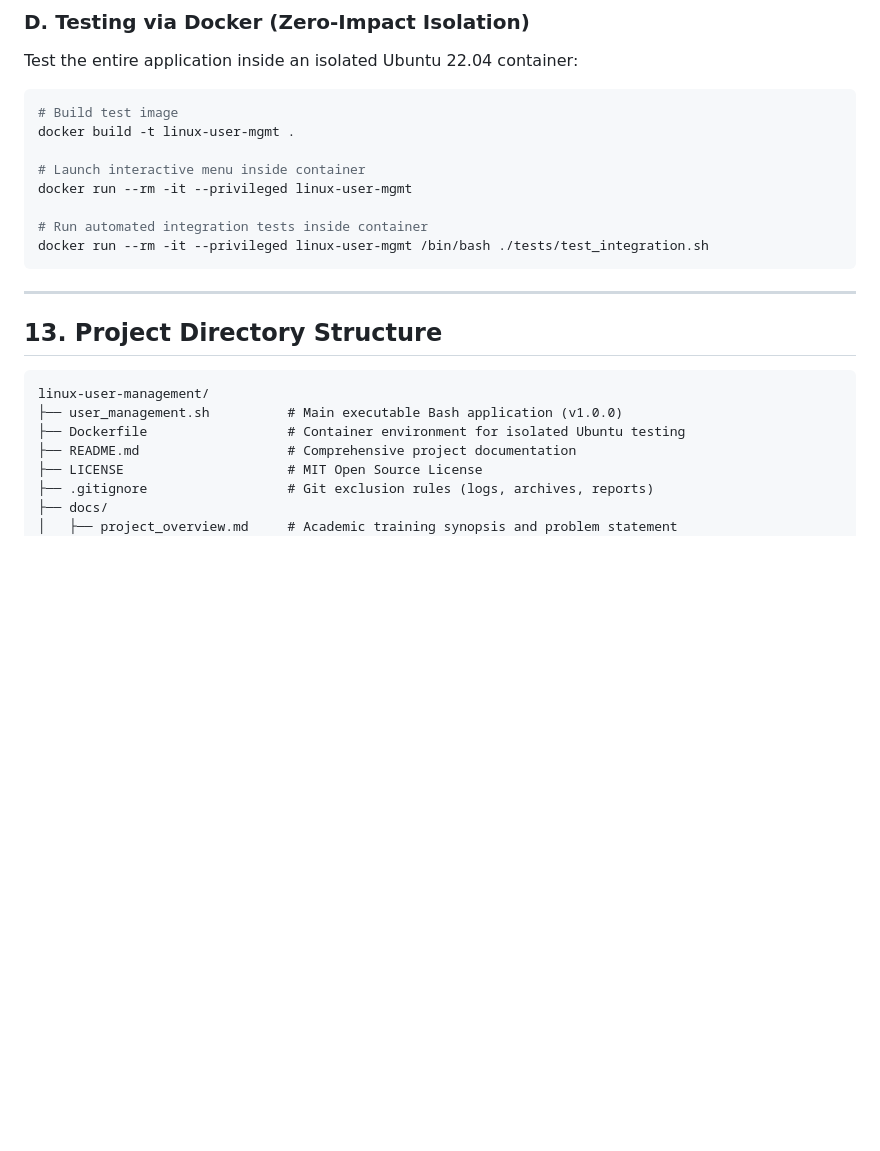
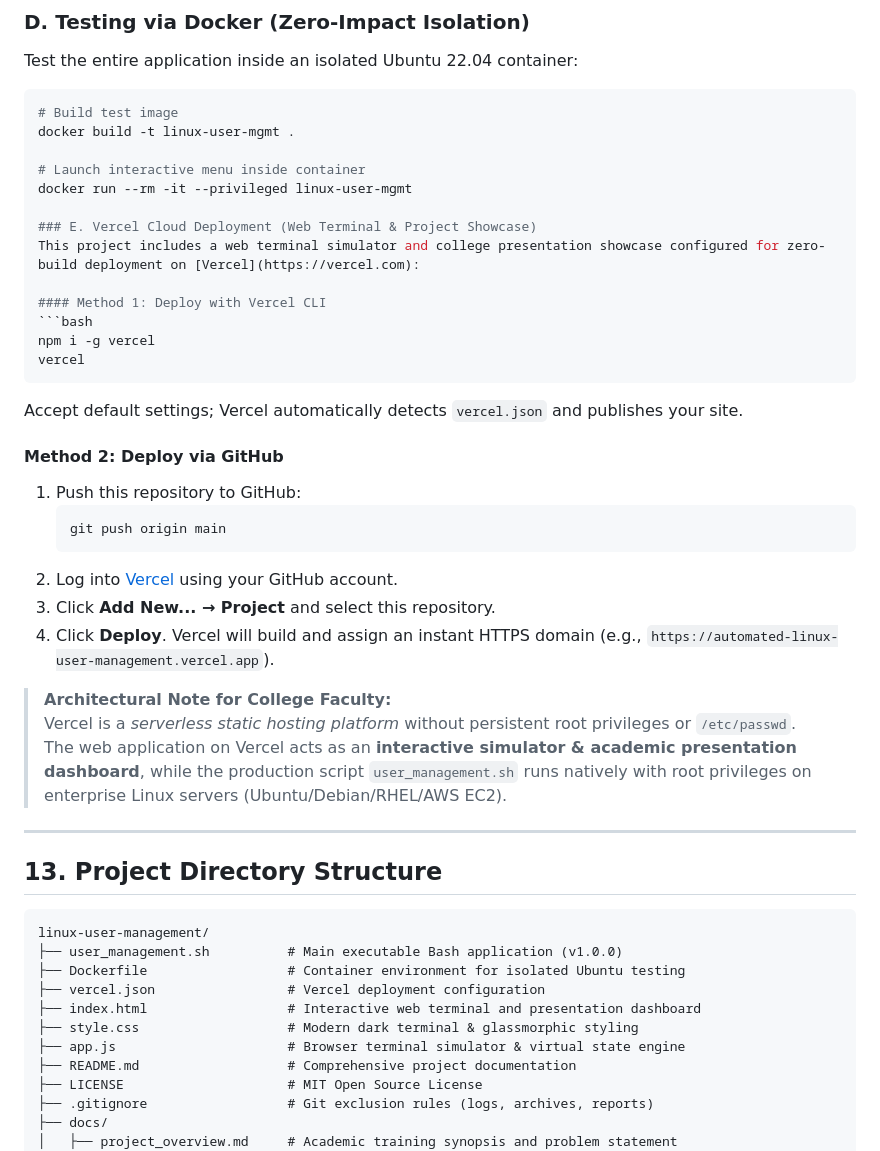
Before and after one commit to singhjasmeet1974-crypto/autonomous-user-management-system, a Markdown page: README.md, the part around the change. Rendered like a GitHub page; blank space fills up the shorter version.

Commit message:
Document Vercel cloud deployment workflow in README

````diff
--- a/README.md
+++ b/README.md
@@ -273,9 +273,28 @@ docker build -t linux-user-mgmt .
 # Launch interactive menu inside container
 docker run --rm -it --privileged linux-user-mgmt
 
-# Run automated integration tests inside container
-docker run --rm -it --privileged linux-user-mgmt /bin/bash ./tests/test_integration.sh
+### E. Vercel Cloud Deployment (Web Terminal & Project Showcase)
+This project includes a web terminal simulator and college presentation showcase configured for zero-build deployment on [Vercel](https://vercel.com):
+
+#### Method 1: Deploy with Vercel CLI
+```bash
+npm i -g vercel
+vercel
 ```
+Accept default settings; Vercel automatically detects `vercel.json` and publishes your site.
+
+#### Method 2: Deploy via GitHub
+1. Push this repository to GitHub:
+   ```bash
+   git push origin main
+   ```
+2. Log into [Vercel](https://vercel.com) using your GitHub account.
+3. Click **Add New... → Project** and select this repository.
+4. Click **Deploy**. Vercel will build and assign an instant HTTPS domain (e.g., `https://automated-linux-user-management.vercel.app`).
+
+> **Architectural Note for College Faculty:**
+> Vercel is a *serverless static hosting platform* without persistent root privileges or `/etc/passwd`.
+> The web application on Vercel acts as an **interactive simulator & academic presentation dashboard**, while the production script `user_management.sh` runs natively with root privileges on enterprise Linux servers (Ubuntu/Debian/RHEL/AWS EC2).
 
 ---
 
@@ -285,6 +304,10 @@ docker run --rm -it --privileged linux-user-mgmt /bin/bash ./tests/test_integrat
 linux-user-management/
 ├── user_management.sh          # Main executable Bash application (v1.0.0)
 ├── Dockerfile                  # Container environment for isolated Ubuntu testing
+├── vercel.json                 # Vercel deployment configuration
+├── index.html                  # Interactive web terminal and presentation dashboard
+├── style.css                   # Modern dark terminal & glassmorphic styling
+├── app.js                      # Browser terminal simulator & virtual state engine
 ├── README.md                   # Comprehensive project documentation
 ├── LICENSE                     # MIT Open Source License
 ├── .gitignore                  # Git exclusion rules (logs, archives, reports)
````
